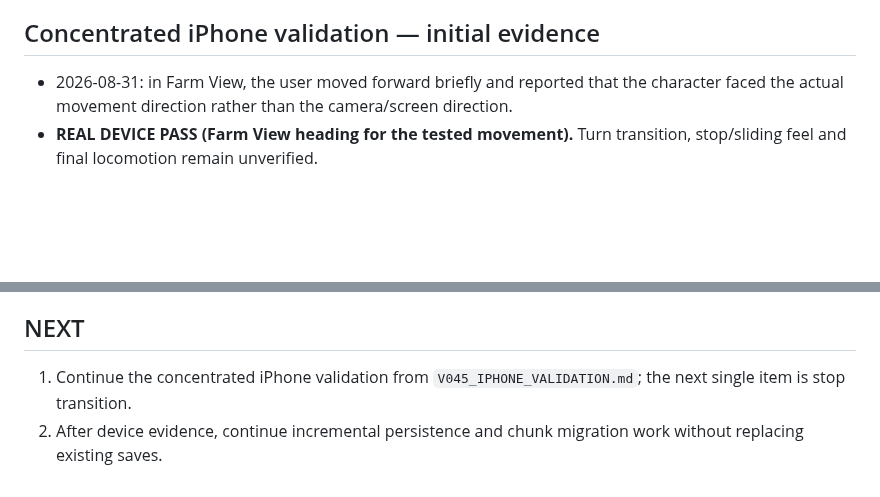
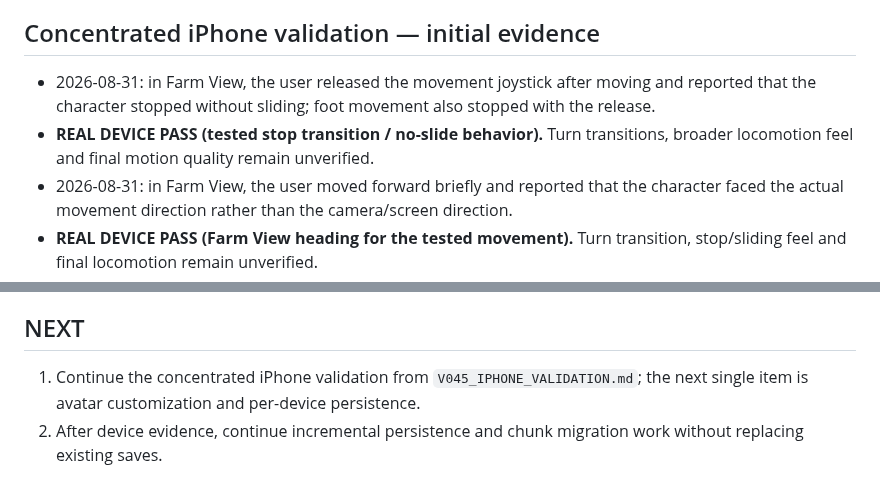
Before and after one commit to honbin002-design/-ag-cute-blocks, a Markdown page: CHECKPOINT_V04.md, 2 parts joined by grey strips. Drawn GitHub-style; blank space fills up the shorter version.

```diff
--- a/CHECKPOINT_V04.md
+++ b/CHECKPOINT_V04.md
@@ -146,6 +155,8 @@ Active PWA cache: `ag-cute-blocks-v045-runtime44`
 - Full world/chunk streaming is not implemented.
 
 ## Concentrated iPhone validation — initial evidence
+- 2026-08-31: in Farm View, the user released the movement joystick after moving and reported that the character stopped without sliding; foot movement also stopped with the release.
+- **REAL DEVICE PASS (tested stop transition / no-slide behavior).** Turn transitions, broader locomotion feel and final motion quality remain unverified.
 - 2026-08-31: in Farm View, the user moved forward briefly and reported that the character faced the actual movement direction rather than the camera/screen direction.
 - **REAL DEVICE PASS (Farm View heading for the tested movement).** Turn transition, stop/sliding feel and final locomotion remain unverified.
 - 2026-08-31: in Third Person, the user moved forward briefly and reported that the character faced the actual movement direction without walking backward.
@@ -156,5 +167,5 @@ Active PWA cache: `ag-cute-blocks-v045-runtime44`
 - **REAL DEVICE PASS (launch and version visibility only).** This does not establish gameplay, locomotion, interaction, furniture safety, weather visuals, final art or overall V0.4.5 PASS.
 
 ## NEXT
-1. Continue the concentrated iPhone validation from `V045_IPHONE_VALIDATION.md`; the next single item is stop transition.
+1. Continue the concentrated iPhone validation from `V045_IPHONE_VALIDATION.md`; the next single item is avatar customization and per-device persistence.
 2. After device evidence, continue incremental persistence and chunk migration work without replacing existing saves.
```
Also changed, not shown: other parts of CHECKPOINT_V04.md (+12 -3 lines), V045_IPHONE_VALIDATION.md (+7 -0 lines).
